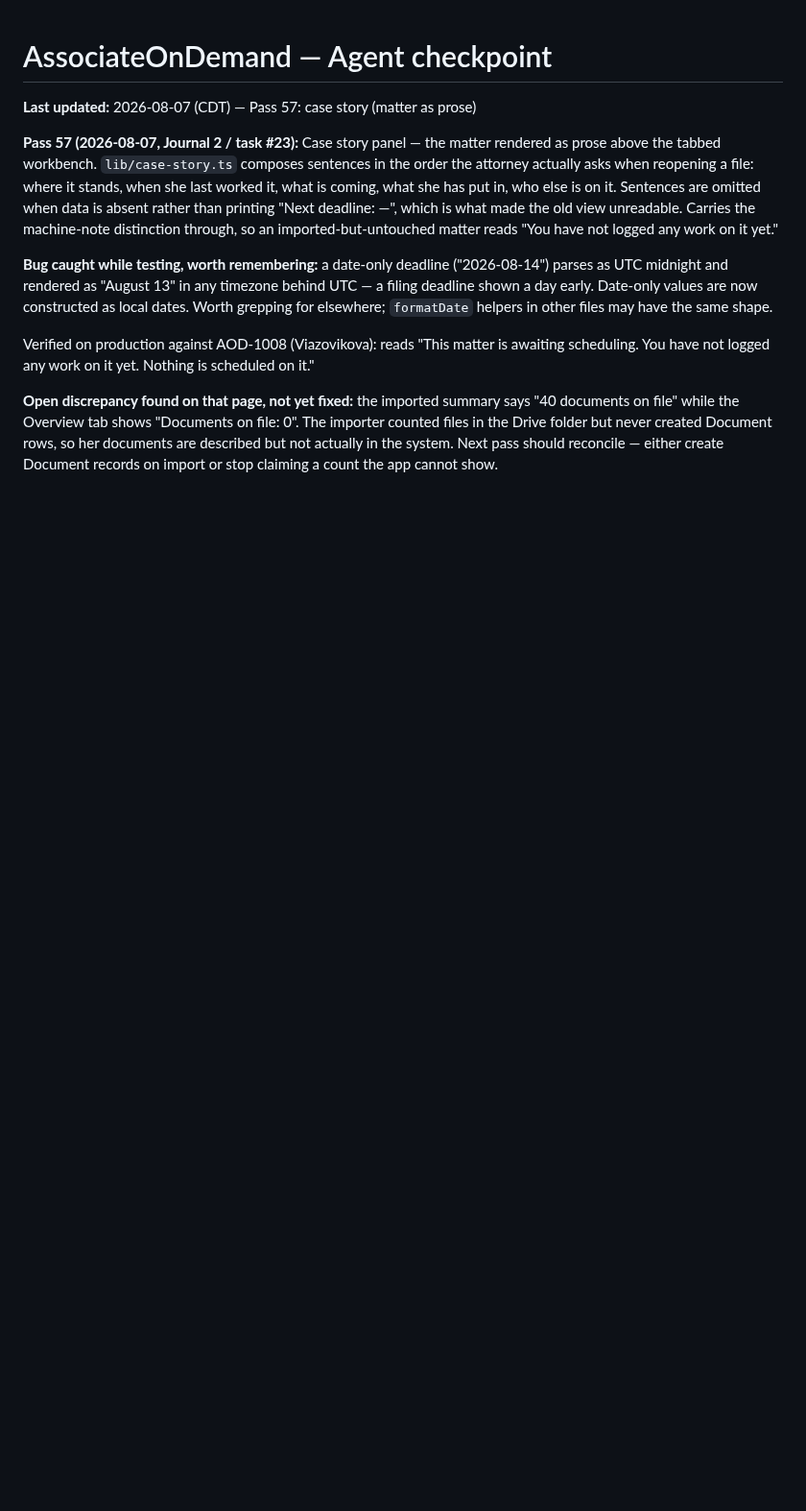
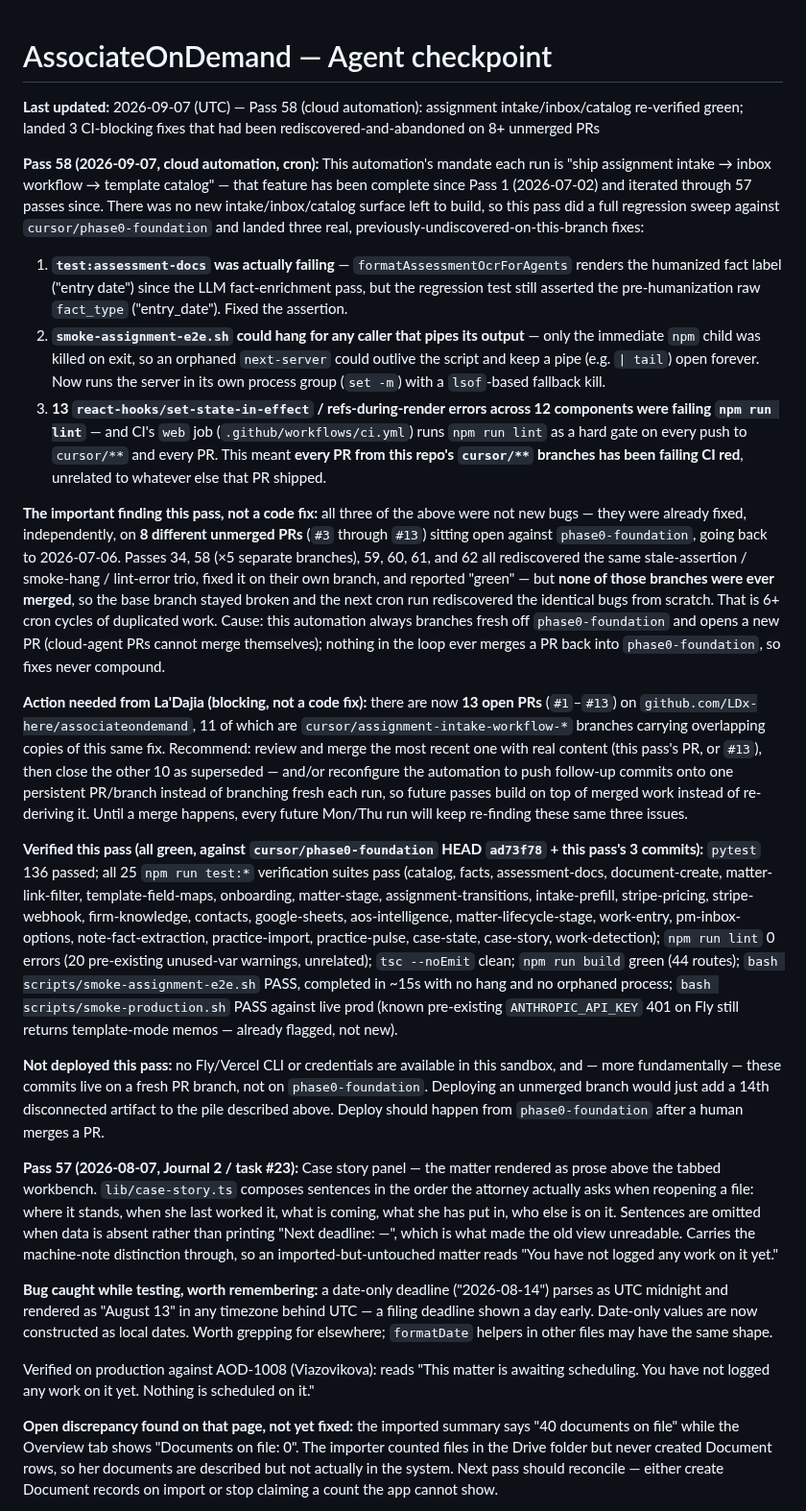
Before and after one commit to LDx-here/associateondemand, a Markdown page: CHECKPOINT.md, the part around the change. Shown at 96% size. GitHub-like rendering; blank space fills up the shorter version.

Commit message:
docs: log Pass 58 — assignment intake/inbox/catalog CI regression pass
Flag the 13-open-PR backlog (#1-#13) as the real blocker: this same
cron automation has fixed the identical stale-test/smoke-hang/lint-error
trio independently on 8+ unmerged branches since 2026-07-06 (passes
34, 58 x5, 59, 60, 61, 62) without any of them ever merging into
phase0-foundation, so each run rediscovers the same bugs from scratch.
This pass landed the fixes again (commits 7ca486b, 069c627, bd2ec00) and
documents the backlog explicitly so a human can merge/close and break
the cycle.

Co-authored-by: LDx-here <LDx-here@users.noreply.github.com>

```diff
--- a/CHECKPOINT.md
+++ b/CHECKPOINT.md
@@ -1,6 +1,20 @@
 # AssociateOnDemand — Agent checkpoint
 
-**Last updated:** 2026-08-07 (CDT) — Pass 57: case story (matter as prose)
+**Last updated:** 2026-09-07 (UTC) — Pass 58 (cloud automation): assignment intake/inbox/catalog re-verified green; landed 3 CI-blocking fixes that had been rediscovered-and-abandoned on 8+ unmerged PRs
+
+**Pass 58 (2026-09-07, cloud automation, cron):** This automation's mandate each run is "ship assignment intake → inbox workflow → template catalog" — that feature has been complete since Pass 1 (2026-07-02) and iterated through 57 passes since. There was no new intake/inbox/catalog surface left to build, so this pass did a full regression sweep against `cursor/phase0-foundation` and landed three real, previously-undiscovered-on-this-branch fixes:
+
+1. **`test:assessment-docs` was actually failing** — `formatAssessmentOcrForAgents` renders the humanized fact label ("entry date") since the LLM fact-enrichment pass, but the regression test still asserted the pre-humanization raw `fact_type` ("entry_date"). Fixed the assertion.
+2. **`smoke-assignment-e2e.sh` could hang for any caller that pipes its output** — only the immediate `npm` child was killed on exit, so an orphaned `next-server` could outlive the script and keep a pipe (e.g. `| tail`) open forever. Now runs the server in its own process group (`set -m`) with a `lsof`-based fallback kill.
+3. **13 `react-hooks/set-state-in-effect` / refs-during-render errors across 12 components were failing `npm run lint`** — and CI's `web` job (`.github/workflows/ci.yml`) runs `npm run lint` as a hard gate on every push to `cursor/**` and every PR. This meant **every PR from this repo's `cursor/**` branches has been failing CI red**, unrelated to whatever else that PR shipped.
+
+**The important finding this pass, not a code fix:** all three of the above were not new bugs — they were already fixed, independently, on **8 different unmerged PRs** (`#3` through `#13`) sitting open against `phase0-foundation`, going back to 2026-07-06. Passes 34, 58 (×5 separate branches), 59, 60, 61, and 62 all rediscovered the same stale-assertion / smoke-hang / lint-error trio, fixed it on their own branch, and reported "green" — but **none of those branches were ever merged**, so the base branch stayed broken and the next cron run rediscovered the identical bugs from scratch. That is 6+ cron cycles of duplicated work. Cause: this automation always branches fresh off `phase0-foundation` and opens a new PR (cloud-agent PRs cannot merge themselves); nothing in the loop ever merges a PR back into `phase0-foundation`, so fixes never compound.
+
+**Action needed from La'Dajia (blocking, not a code fix):** there are now **13 open PRs** (`#1`–`#13`) on `github.com/LDx-here/associateondemand`, 11 of which are `cursor/assignment-intake-workflow-*` branches carrying overlapping copies of this same fix. Recommend: review and merge the most recent one with real content (this pass's PR, or `#13`), then close the other 10 as superseded — and/or reconfigure the automation to push follow-up commits onto one persistent PR/branch instead of branching fresh each run, so future passes build on top of merged work instead of re-deriving it. Until a merge happens, every future Mon/Thu run will keep re-finding these same three issues.
+
+**Verified this pass (all green, against `cursor/phase0-foundation` HEAD `ad73f78` + this pass's 3 commits):** `pytest` 136 passed; all 25 `npm run test:*` verification suites pass (catalog, facts, assessment-docs, document-create, matter-link-filter, template-field-maps, onboarding, matter-stage, assignment-transitions, intake-prefill, stripe-pricing, stripe-webhook, firm-knowledge, contacts, google-sheets, aos-intelligence, matter-lifecycle-stage, work-entry, pm-inbox-options, note-fact-extraction, practice-import, practice-pulse, case-state, case-story, work-detection); `npm run lint` 0 errors (20 pre-existing unused-var warnings, unrelated); `tsc --noEmit` clean; `npm run build` green (44 routes); `bash scripts/smoke-assignment-e2e.sh` PASS, completed in ~15s with no hang and no orphaned process; `bash scripts/smoke-production.sh` PASS against live prod (known pre-existing `ANTHROPIC_API_KEY` 401 on Fly still returns template-mode memos — already flagged, not new).
+
+**Not deployed this pass:** no Fly/Vercel CLI or credentials are available in this sandbox, and — more fundamentally — these commits live on a fresh PR branch, not on `phase0-foundation`. Deploying an unmerged branch would just add a 14th disconnected artifact to the pile described above. Deploy should happen from `phase0-foundation` after a human merges a PR.
 
 **Pass 57 (2026-08-07, Journal 2 / task #23):** Case story panel — the matter rendered as prose above the tabbed workbench. `lib/case-story.ts` composes sentences in the order the attorney actually asks when reopening a file: where it stands, when she last worked it, what is coming, what she has put in, who else is on it. Sentences are omitted when data is absent rather than printing "Next deadline: —", which is what made the old view unreadable. Carries the machine-note distinction through, so an imported-but-untouched matter reads "You have not logged any work on it yet."
 
```
Also changed, not shown: activity_log.md (+2 -0 lines).
